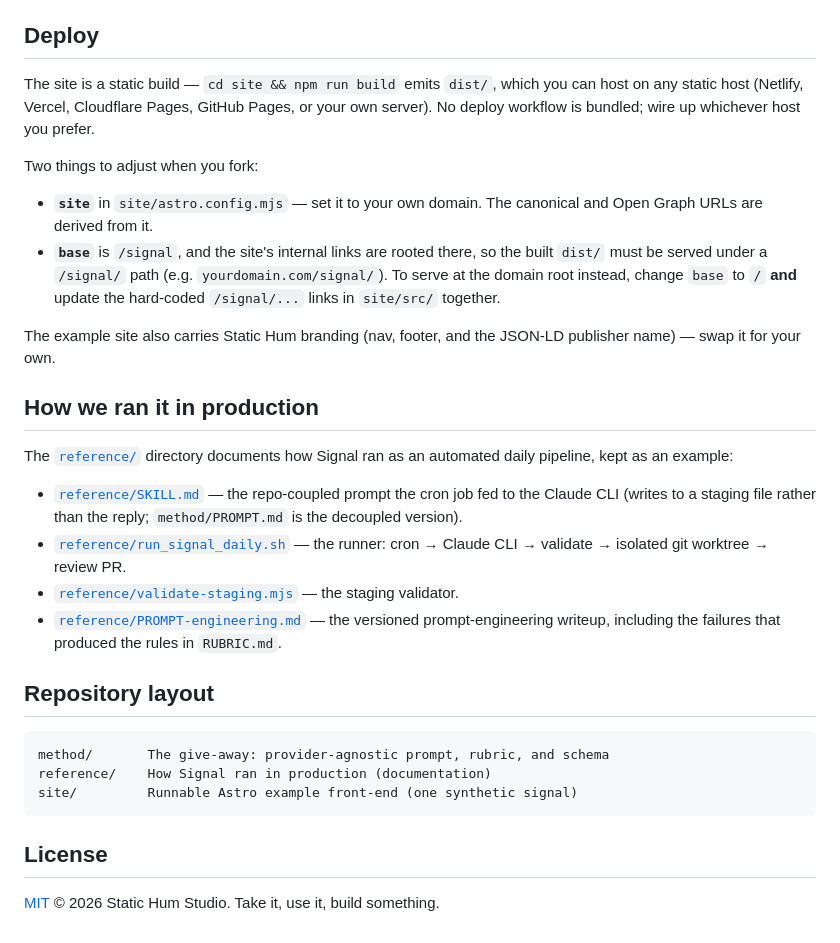
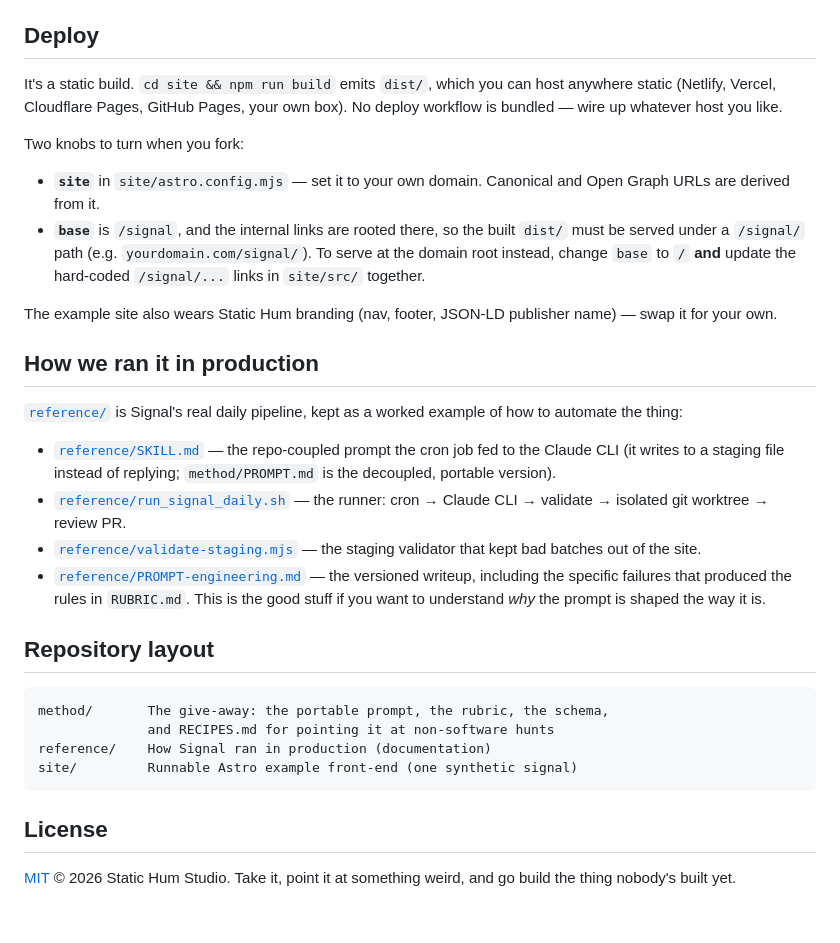
Before and after one commit to StaticHumStudio/ai-project-signal-skill, a Markdown page: README.md, the part around one of its changes. GitHub-like rendering.

````diff
--- a/README.md
+++ b/README.md
@@ -58,48 +104,50 @@ matching `method/schema.json`.
 
 ## Deploy
 
-The site is a static build — `cd site && npm run build` emits `dist/`, which
-you can host on any static host (Netlify, Vercel, Cloudflare Pages, GitHub
-Pages, or your own server). No deploy workflow is bundled; wire up whichever
-host you prefer.
+It's a static build. `cd site && npm run build` emits `dist/`, which you can
+host anywhere static (Netlify, Vercel, Cloudflare Pages, GitHub Pages, your own
+box). No deploy workflow is bundled — wire up whatever host you like.
 
-Two things to adjust when you fork:
+Two knobs to turn when you fork:
 
-- **`site`** in `site/astro.config.mjs` — set it to your own domain. The
-  canonical and Open Graph URLs are derived from it.
-- **`base`** is `/signal`, and the site's internal links are rooted there, so
-  the built `dist/` must be served under a `/signal/` path (e.g.
-  `yourdomain.com/signal/`). To serve at the domain root instead, change
-  `base` to `/` **and** update the hard-coded `/signal/...` links in
-  `site/src/` together.
+- **`site`** in `site/astro.config.mjs` — set it to your own domain. Canonical
+  and Open Graph URLs are derived from it.
+- **`base`** is `/signal`, and the internal links are rooted there, so the
+  built `dist/` must be served under a `/signal/` path (e.g.
+  `yourdomain.com/signal/`). To serve at the domain root instead, change `base`
+  to `/` **and** update the hard-coded `/signal/...` links in `site/src/`
+  together.
 
-The example site also carries Static Hum branding (nav, footer, and the JSON-LD
+The example site also wears Static Hum branding (nav, footer, JSON-LD
 publisher name) — swap it for your own.
 
 ## How we ran it in production
 
-The [`reference/`](./reference) directory documents how Signal ran as an
-automated daily pipeline, kept as an example:
+[`reference/`](./reference) is Signal's real daily pipeline, kept as a worked
+example of how to automate the thing:
 
 - [`reference/SKILL.md`](./reference/SKILL.md) — the repo-coupled prompt the
-  cron job fed to the Claude CLI (writes to a staging file rather than the
-  reply; `method/PROMPT.md` is the decoupled version).
+  cron job fed to the Claude CLI (it writes to a staging file instead of
+  replying; `method/PROMPT.md` is the decoupled, portable version).
 - [`reference/run_signal_daily.sh`](./reference/run_signal_daily.sh) — the
   runner: cron → Claude CLI → validate → isolated git worktree → review PR.
 - [`reference/validate-staging.mjs`](./reference/validate-staging.mjs) — the
-  staging validator.
+  staging validator that kept bad batches out of the site.
 - [`reference/PROMPT-engineering.md`](./reference/PROMPT-engineering.md) — the
-  versioned prompt-engineering writeup, including the failures that produced
-  the rules in `RUBRIC.md`.
+  versioned writeup, including the specific failures that produced the rules in
+  `RUBRIC.md`. This is the good stuff if you want to understand *why* the prompt
+  is shaped the way it is.
 
 ## Repository layout
 
 ```
-method/       The give-away: provider-agnostic prompt, rubric, and schema
+method/       The give-away: the portable prompt, the rubric, the schema,
+              and RECIPES.md for pointing it at non-software hunts
 reference/    How Signal ran in production (documentation)
 site/         Runnable Astro example front-end (one synthetic signal)
 ```
 
 ## License
 
-[MIT](./LICENSE) © 2026 Static Hum Studio. Take it, use it, build something.
+[MIT](./LICENSE) © 2026 Static Hum Studio. Take it, point it at something
+weird, and go build the thing nobody's built yet.
````
Also changed, not shown: other parts of README.md (+81 -35 lines), method/PROMPT.md (+4 -0 lines), method/RECIPES.md (added, +160 -0 lines).
